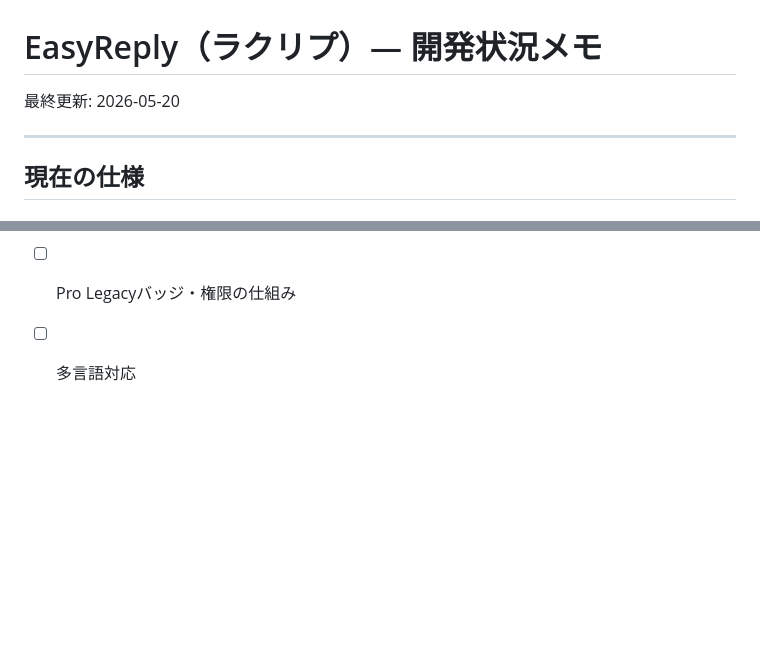
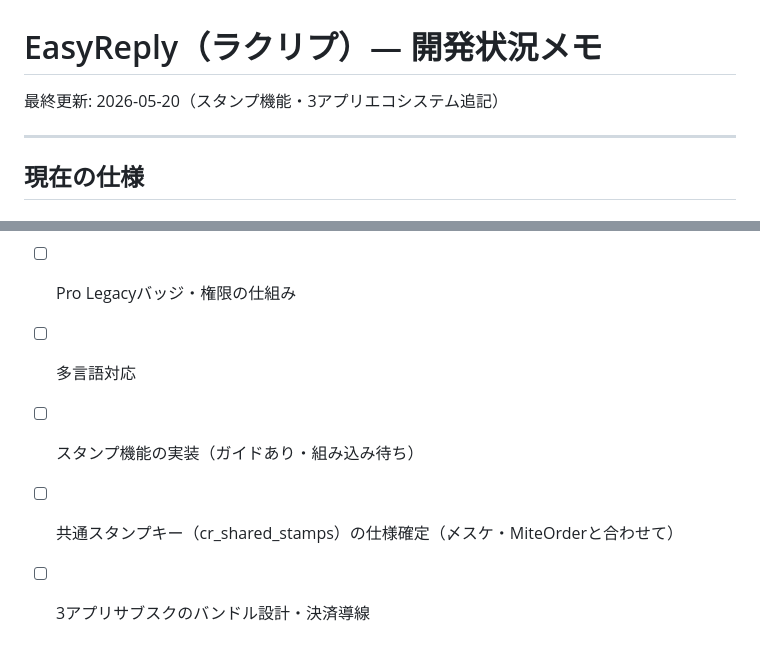
Before and after one commit to mimilyappdev/easyreply, a Markdown page: STATUS.md, 2 parts joined by grey strips. GitHub-like rendering; blank space fills up the shorter version.

```diff
--- a/STATUS.md
+++ b/STATUS.md
@@ -1,6 +1,6 @@
 # EasyReply（ラクリプ）— 開発状況メモ
 
-最終更新: 2026-05-20
+最終更新: 2026-05-20（スタンプ機能・3アプリエコシステム追記）
 
 ---
 
@@ -106,3 +158,6 @@
 - [ ] 買い切りユーザー識別フラグ設計（サブスク移行準備）
 - [ ] Pro Legacyバッジ・権限の仕組み
 - [ ] 多言語対応
+- [ ] スタンプ機能の実装（ガイドあり・組み込み待ち）
+- [ ] 共通スタンプキー（cr_shared_stamps）の仕様確定（〆スケ・MiteOrderと合わせて）
+- [ ] 3アプリサブスクのバンドル設計・決済導線
```
Also changed, not shown: other parts of STATUS.md (+52 -0 lines).
